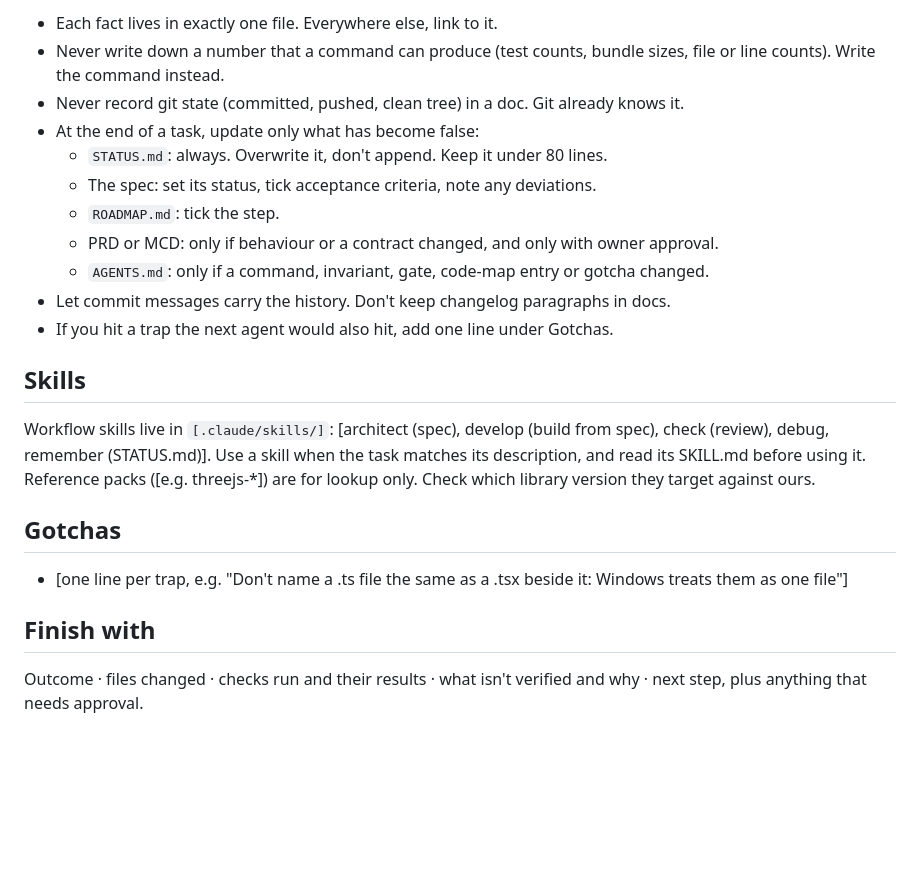
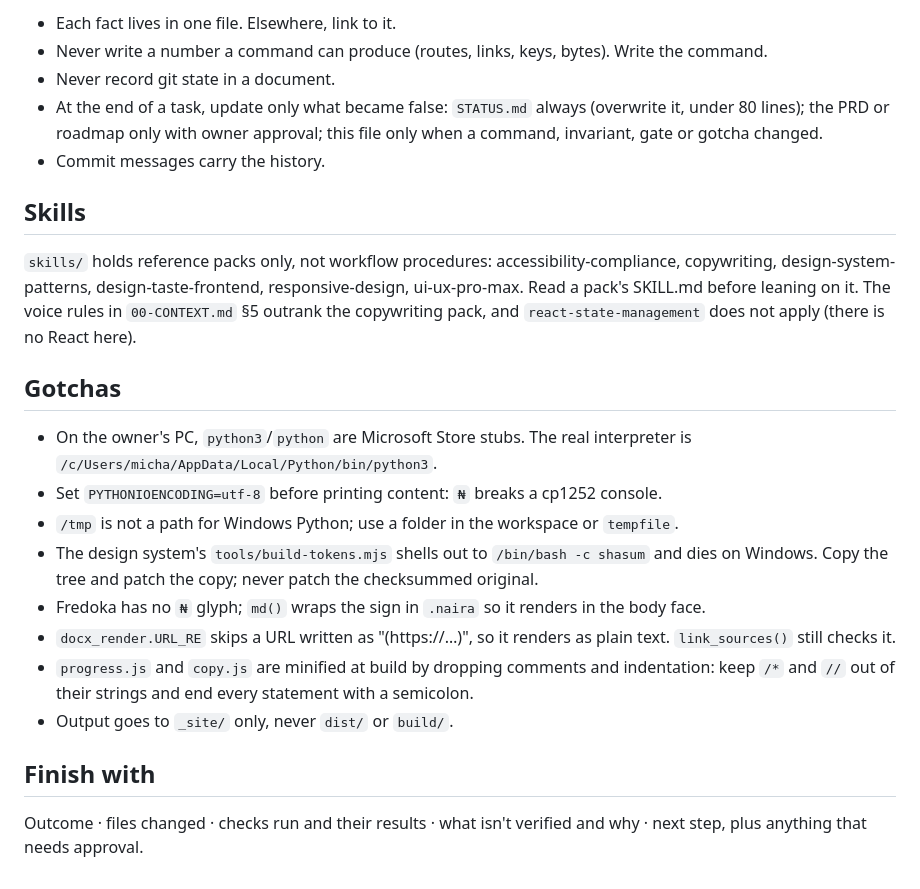
Before and after one commit to MikkoWuyin-dev/Learn-HR, a Markdown page: AGENTS.md, the part around one of its changes. Rendered like a GitHub page; blank space fills up the shorter version.

```diff
--- a/AGENTS.md
+++ b/AGENTS.md
@@ -87,25 +138,35 @@ Everything else (reading, local edits, running tests and builds) needs no approv
 
-- Each fact lives in exactly one file. Everywhere else, link to it.
-- Never write down a number that a command can produce (test counts, bundle sizes, file or line counts). Write the command instead.
-- Never record git state (committed, pushed, clean tree) in a doc. Git already knows it.
-- At the end of a task, update only what has become false:
-  - `STATUS.md`: always. Overwrite it, don't append. Keep it under 80 lines.
-  - The spec: set its status, tick acceptance criteria, note any deviations.
-  - `ROADMAP.md`: tick the step.
-  - PRD or MCD: only if behaviour or a contract changed, and only with owner approval.
-  - `AGENTS.md`: only if a command, invariant, gate, code-map entry or gotcha changed.
-- Let commit messages carry the history. Don't keep changelog paragraphs in docs.
-- If you hit a trap the next agent would also hit, add one line under Gotchas.
+- Each fact lives in one file. Elsewhere, link to it.
+- Never write a number a command can produce (routes, links, keys, bytes). Write the command.
+- Never record git state in a document.
+- At the end of a task, update only what became false: `STATUS.md` always (overwrite it, under
+  80 lines); the PRD or roadmap only with owner approval; this file only when a command, invariant,
+  gate or gotcha changed.
+- Commit messages carry the history.
 
 ## Skills
 
-Workflow skills live in `[.claude/skills/]`: [architect (spec), develop (build from spec), check (review), debug, remember (STATUS.md)]. Use a skill when the task matches its description, and read its SKILL.md before using it.
-Reference packs ([e.g. threejs-*]) are for lookup only. Check which library version they target against ours.
+`skills/` holds reference packs only, not workflow procedures: accessibility-compliance,
+copywriting, design-system-patterns, design-taste-frontend, responsive-design, ui-ux-pro-max.
+Read a pack's SKILL.md before leaning on it. The voice rules in `00-CONTEXT.md` §5 outrank the
+copywriting pack, and `react-state-management` does not apply (there is no React here).
 
 ## Gotchas
 
-- [one line per trap, e.g. "Don't name a .ts file the same as a .tsx beside it: Windows treats them as one file"]
+- On the owner's PC, `python3`/`python` are Microsoft Store stubs. The real interpreter is
+  `/c/Users/micha/AppData/Local/Python/bin/python3`.
+- Set `PYTHONIOENCODING=utf-8` before printing content: `₦` breaks a cp1252 console.
+- `/tmp` is not a path for Windows Python; use a folder in the workspace or `tempfile`.
+- The design system's `tools/build-tokens.mjs` shells out to `/bin/bash -c shasum` and dies on
+  Windows. Copy the tree and patch the copy; never patch the checksummed original.
+- Fredoka has no `₦` glyph; `md()` wraps the sign in `.naira` so it renders in the body face.
+- `docx_render.URL_RE` skips a URL written as "(https://…)", so it renders as plain text.
+  `link_sources()` still checks it.
+- `progress.js` and `copy.js` are minified at build by dropping comments and indentation: keep
+  `/*` and `//` out of their strings and end every statement with a semicolon.
+- Output goes to `_site/` only, never `dist/` or `build/`.
 
 ## Finish with
 
-Outcome · files changed · checks run and their results · what isn't verified and why · next step, plus anything that needs approval.
+Outcome · files changed · checks run and their results · what isn't verified and why · next step,
+plus anything that needs approval.
```
Also changed, not shown: other parts of AGENTS.md (+100 -49 lines), STATUS.md (+3 -2 lines).
